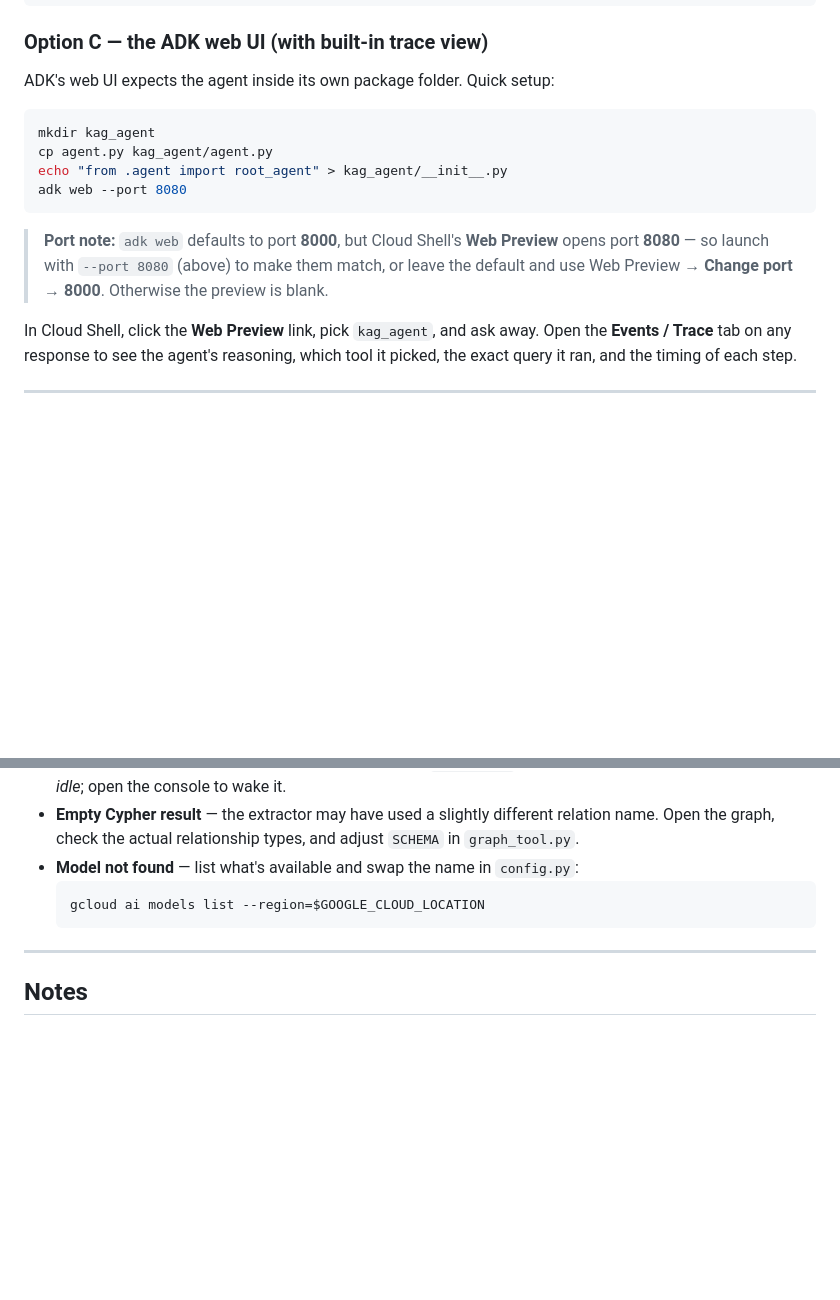
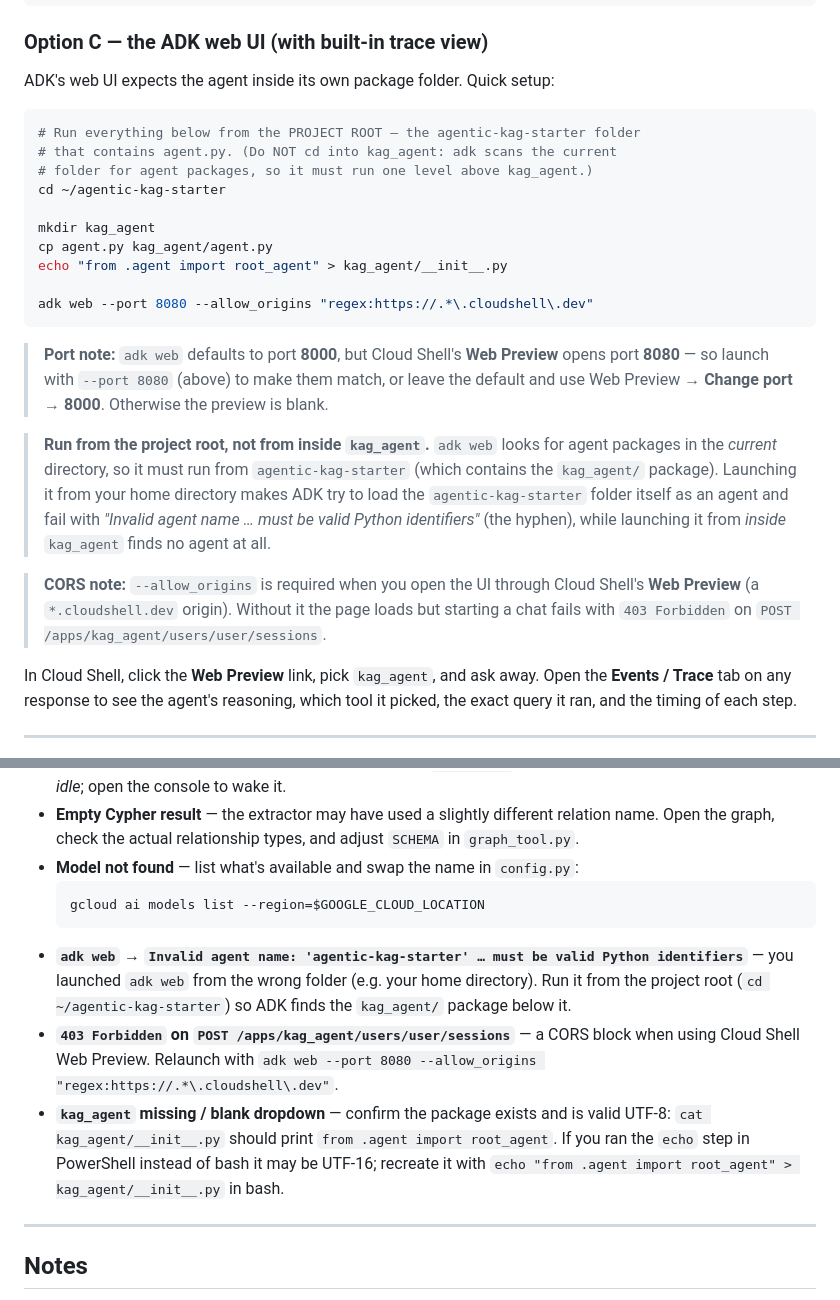
Before and after one commit to pytee/agentic-kag-starter, a Markdown page: README.md, 2 parts joined by grey strips. Rendered like a GitHub page; blank space fills up the shorter version.

Commit message:
docs: fix ADK web UI launch dir and Cloud Shell CORS in README
Option C now makes two failure modes explicit that bite Cloud Shell users:

- Run `adk web` from the project root (contains kag_agent/), not from home
  (hyphenated folder name -> "Invalid agent name") and not from inside
  kag_agent (no agent found).
- Add `--allow_origins "regex:https://.*\.cloudshell\.dev"` so the Web Preview
  origin can create sessions; without it POST .../sessions returns 403.

Adds matching troubleshooting bullets for both errors plus the UTF-16
__init__.py gotcha when the echo step is run in PowerShell.

Co-Authored-By: Claude Opus 4.8 <noreply@anthropic.com>

````diff
--- a/README.md
+++ b/README.md
@@ -145,15 +145,32 @@ python run_agent.py "Who leads the Vision Lab?"
 ADK's web UI expects the agent inside its own package folder. Quick setup:
 
 ```bash
+# Run everything below from the PROJECT ROOT — the agentic-kag-starter folder
+# that contains agent.py. (Do NOT cd into kag_agent: adk scans the current
+# folder for agent packages, so it must run one level above kag_agent.)
+cd ~/agentic-kag-starter
+
 mkdir kag_agent
 cp agent.py kag_agent/agent.py
 echo "from .agent import root_agent" > kag_agent/__init__.py
-adk web --port 8080
+
+adk web --port 8080 --allow_origins "regex:https://.*\.cloudshell\.dev"
 ```
 
 > **Port note:** `adk web` defaults to port **8000**, but Cloud Shell's **Web Preview**
 > opens port **8080** — so launch with `--port 8080` (above) to make them match, or leave
 > the default and use Web Preview → **Change port → 8000**. Otherwise the preview is blank.
+
+> **Run from the project root, not from inside `kag_agent`.** `adk web` looks for agent
+> packages in the *current* directory, so it must run from `agentic-kag-starter` (which
+> contains the `kag_agent/` package). Launching it from your home directory makes ADK try
+> to load the `agentic-kag-starter` folder itself as an agent and fail with
+> *"Invalid agent name … must be valid Python identifiers"* (the hyphen), while launching
+> it from *inside* `kag_agent` finds no agent at all.
+
+> **CORS note:** `--allow_origins` is required when you open the UI through Cloud Shell's
+> **Web Preview** (a `*.cloudshell.dev` origin). Without it the page loads but starting a
+> chat fails with `403 Forbidden` on `POST /apps/kag_agent/users/user/sessions`.
 
 In Cloud Shell, click the **Web Preview** link, pick `kag_agent`, and ask away.
 Open the **Events / Trace** tab on any response to see the agent's reasoning, which
@@ -196,6 +213,16 @@ the vector approach degrades while the graph keeps winning.
   ```bash
   gcloud ai models list --region=$GOOGLE_CLOUD_LOCATION
   ```
+- **`adk web` → `Invalid agent name: 'agentic-kag-starter' … must be valid Python identifiers`** —
+  you launched `adk web` from the wrong folder (e.g. your home directory). Run it from the
+  project root (`cd ~/agentic-kag-starter`) so ADK finds the `kag_agent/` package below it.
+- **`403 Forbidden` on `POST /apps/kag_agent/users/user/sessions`** — a CORS block when using
+  Cloud Shell Web Preview. Relaunch with
+  `adk web --port 8080 --allow_origins "regex:https://.*\.cloudshell\.dev"`.
+- **`kag_agent` missing / blank dropdown** — confirm the package exists and is valid UTF-8:
+  `cat kag_agent/__init__.py` should print `from .agent import root_agent`. If you ran the
+  `echo` step in PowerShell instead of bash it may be UTF-16; recreate it with
+  `echo "from .agent import root_agent" > kag_agent/__init__.py` in bash.
 
 ---
 
````
